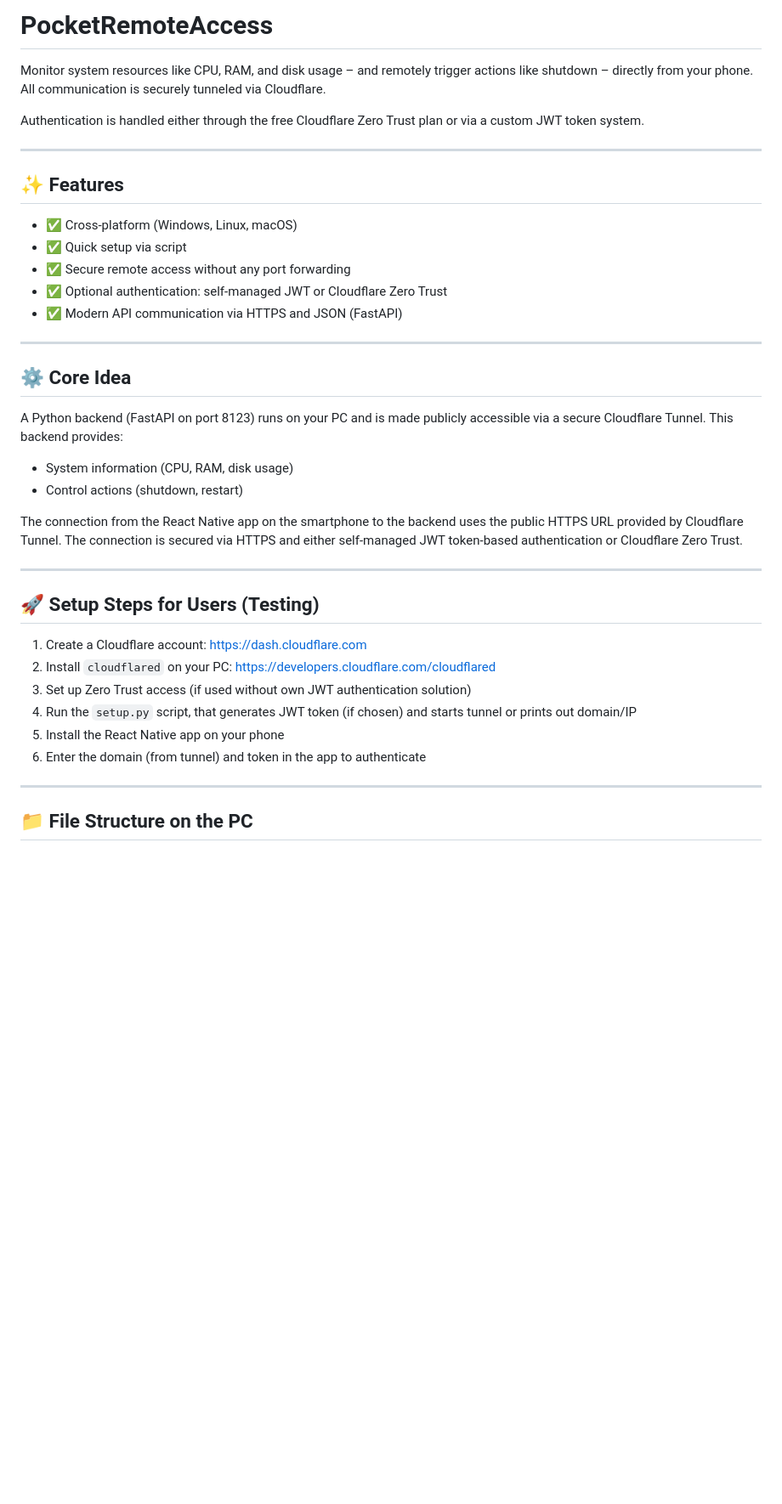
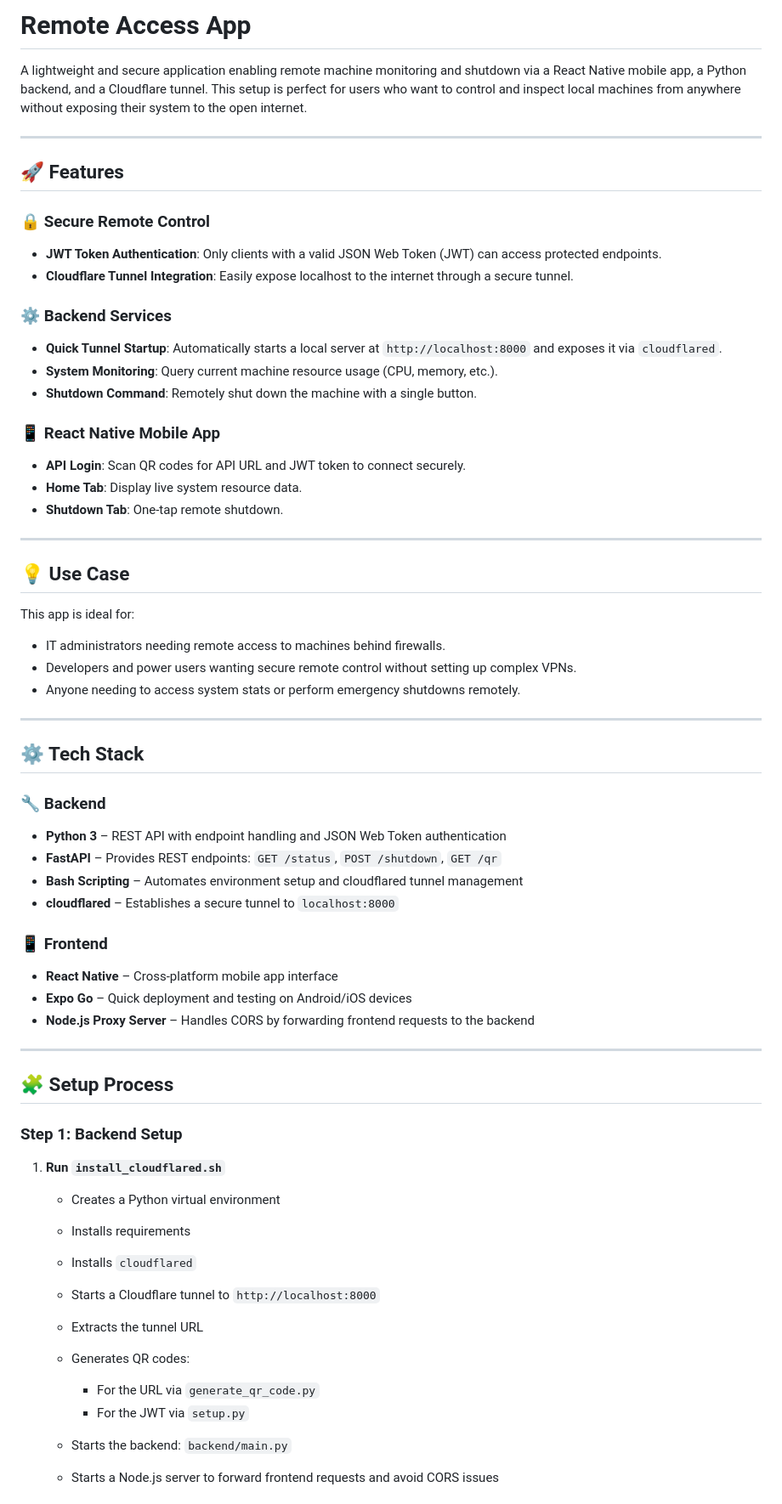
Before and after one commit to tmkeil/PocketRemoteControl, a Markdown page: README.md, the part around one of its changes. Shown at 85% size. GitHub-like rendering; blank space fills up the shorter version.

```diff
--- a/README.md
+++ b/README.md
@@ -1,42 +1,72 @@
-# PocketRemoteAccess
+# Remote Access App
 
-Monitor system resources like CPU, RAM, and disk usage – and remotely trigger actions like shutdown – directly from your phone. All communication is securely tunneled via Cloudflare.
-
-Authentication is handled either through the free Cloudflare Zero Trust plan or via a custom JWT token system.
+A lightweight and secure application enabling remote machine monitoring and shutdown via a React Native mobile app, a Python backend, and a Cloudflare tunnel. This setup is perfect for users who want to control and inspect local machines from anywhere without exposing their system to the open internet.
 
 ---
 
-## ✨ Features
+## 🚀 Features
 
-* ✅ Cross-platform (Windows, Linux, macOS)
-* ✅ Quick setup via script
-* ✅ Secure remote access without any port forwarding
-* ✅ Optional authentication: self-managed JWT or Cloudflare Zero Trust
-* ✅ Modern API communication via HTTPS and JSON (FastAPI)
+### 🔒 Secure Remote Control
+
+* **JWT Token Authentication**: Only clients with a valid JSON Web Token (JWT) can access protected endpoints.
+* **Cloudflare Tunnel Integration**: Easily expose localhost to the internet through a secure tunnel.
+
+### ⚙️ Backend Services
+
+* **Quick Tunnel Startup**: Automatically starts a local server at `http://localhost:8000` and exposes it via `cloudflared`.
+* **System Monitoring**: Query current machine resource usage (CPU, memory, etc.).
+* **Shutdown Command**: Remotely shut down the machine with a single button.
+
+### 📱 React Native Mobile App
+
+* **API Login**: Scan QR codes for API URL and JWT token to connect securely.
+* **Home Tab**: Display live system resource data.
+* **Shutdown Tab**: One-tap remote shutdown.
 
 ---
 
-## ⚙️ Core Idea
+## 💡 Use Case
 
-A Python backend (FastAPI on port 8123) runs on your PC and is made publicly accessible via a secure Cloudflare Tunnel. This backend provides:
+This app is ideal for:
 
-* System information (CPU, RAM, disk usage)
-* Control actions (shutdown, restart)
-
-The connection from the React Native app on the smartphone to the backend uses the public HTTPS URL provided by Cloudflare Tunnel.
-The connection is secured via HTTPS and either self-managed JWT token-based authentication or Cloudflare Zero Trust.
+* IT administrators needing remote access to machines behind firewalls.
+* Developers and power users wanting secure remote control without setting up complex VPNs.
+* Anyone needing to access system stats or perform emergency shutdowns remotely.
 
 ---
 
-## 🚀 Setup Steps for Users (Testing)
+## ⚙️ Tech Stack
 
-1. Create a Cloudflare account: [https://dash.cloudflare.com](https://dash.cloudflare.com)
-2. Install `cloudflared` on your PC: [https://developers.cloudflare.com/cloudflared](https://developers.cloudflare.com/cloudflared)
-3. Set up Zero Trust access (if used without own JWT authentication solution)
-4. Run the `setup.py` script, that generates JWT token (if chosen) and starts tunnel or prints out domain/IP
-5. Install the React Native app on your phone
-6. Enter the domain (from tunnel) and token in the app to authenticate
+### 🔧 Backend
+
+* **Python 3** – REST API with endpoint handling and JSON Web Token authentication
+* **FastAPI** – Provides REST endpoints: `GET /status`, `POST /shutdown`, `GET /qr`
+* **Bash Scripting** – Automates environment setup and cloudflared tunnel management
+* **cloudflared** – Establishes a secure tunnel to `localhost:8000`
+
+### 📱 Frontend
+
+* **React Native** – Cross-platform mobile app interface
+* **Expo Go** – Quick deployment and testing on Android/iOS devices
+* **Node.js Proxy Server** – Handles CORS by forwarding frontend requests to the backend
 
 ---
 
-## 📁 File Structure on the PC
+## 🧩 Setup Process
+
+### Step 1: Backend Setup
+
+1. **Run `install_cloudflared.sh`**
+
+   * Creates a Python virtual environment
+   * Installs requirements
+   * Installs `cloudflared`
+   * Starts a Cloudflare tunnel to `http://localhost:8000`
+   * Extracts the tunnel URL
+   * Generates QR codes:
+
+     * For the URL via `generate_qr_code.py`
+     * For the JWT via `setup.py`
+   * Starts the backend: `backend/main.py`
+   * Starts a Node.js server to forward frontend requests and avoid CORS issues
+
```
Also changed, not shown: other parts of README.md (+40 -91 lines).
